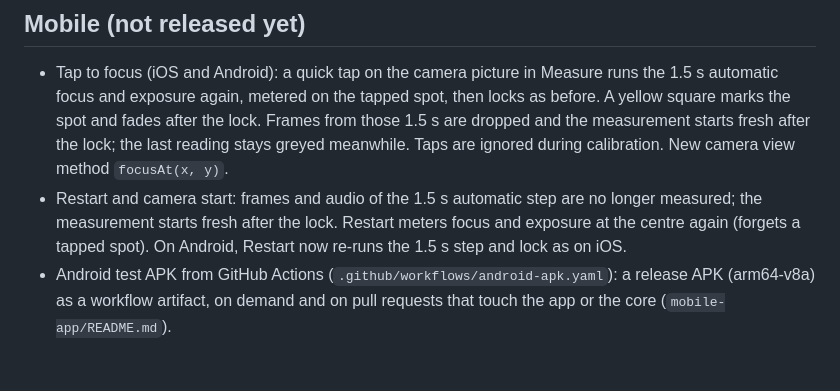
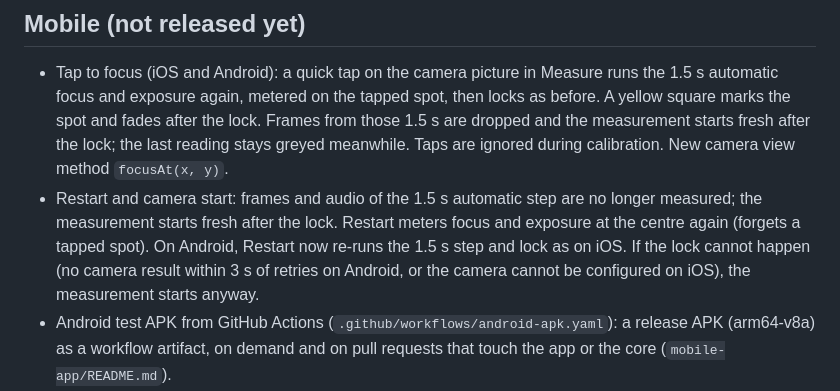
Before and after one commit to LeeO86/mxl-avsync, a Markdown page: CHANGELOG.md, the part around the change. GitHub-like rendering; blank space fills up the shorter version.

Commit message:
Docs: the Android lock retry gives up after 3 s
Co-Authored-By: Claude Opus 5.5 <noreply@anthropic.com>
Claude-Session: https://claude.ai/code/session_017ybuzgBaGxuB5UiaE8dRa4

```diff
--- a/CHANGELOG.md
+++ b/CHANGELOG.md
@@ -11,7 +11,9 @@
 - Restart and camera start: frames and audio of the 1.5 s automatic step are no
   longer measured; the measurement starts fresh after the lock. Restart meters
   focus and exposure at the centre again (forgets a tapped spot). On Android,
-  Restart now re-runs the 1.5 s step and lock as on iOS.
+  Restart now re-runs the 1.5 s step and lock as on iOS. If the lock cannot
+  happen (no camera result within 3 s of retries on Android, or the camera
+  cannot be configured on iOS), the measurement starts anyway.
 - Android test APK from GitHub Actions (`.github/workflows/android-apk.yaml`): a
   release APK (arm64-v8a) as a workflow artifact, on demand and on pull requests
   that touch the app or the core (`mobile-app/README.md`).
```
Also changed, not shown: docs/mobile-native.md (+3 -1 lines).
